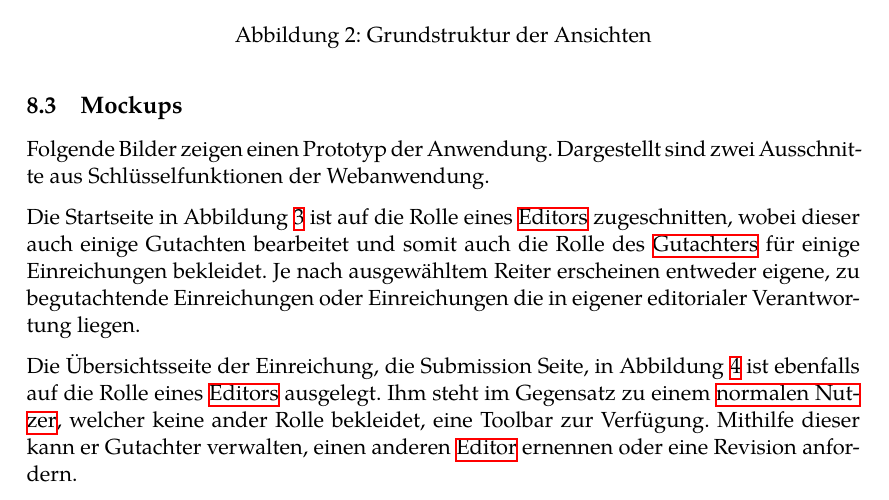
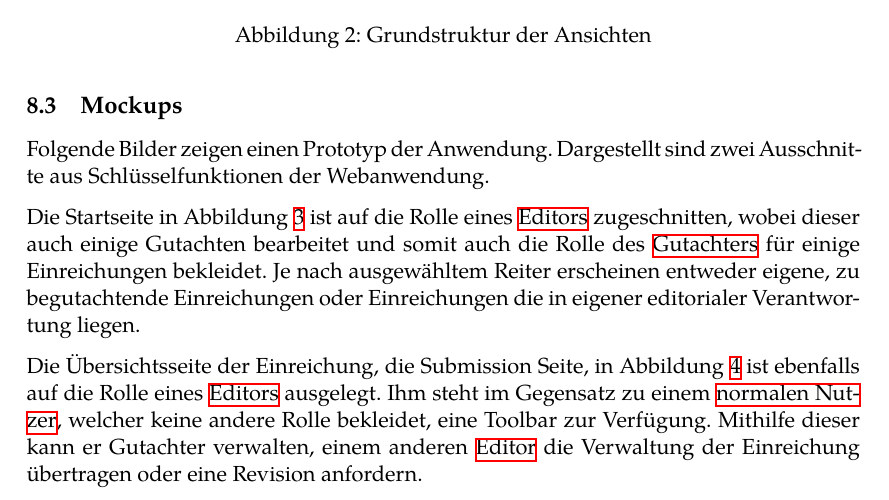
Before and after one commit to guersterst/LasEs, a LaTeX document (docs/Pflichtenheft/Main.tex, which reads docs/Pflichtenheft/Benutzeroberflaeche.tex): part of page 20 of 28, cut so that both start at the same text. Compiled offline with XeLaTeX.

Commit message:
Fixed spelling and toolbar functions

```diff
--- a/docs/Pflichtenheft/Benutzeroberflaeche.tex
+++ b/docs/Pflichtenheft/Benutzeroberflaeche.tex
@@ -44,8 +44,8 @@ Gutachten bearbeitet und somit auch die Rolle des \hyperref[mkrit:gutachter]{Gut
 Je nach ausgewähltem Reiter erscheinen entweder eigene, zu begutachtende Einreichungen oder Einreichungen die in eigener editorialer Verantwortung liegen.
 
 Die Übersichtsseite der Einreichung, die Submission Seite, in Abbildung \ref{fig:submission} ist ebenfalls auf die Rolle eines \hyperref[mkrit:editor]{Editors} ausgelegt.
-Ihm steht im Gegensatz zu einem \hyperref[mkrit:angemeldet]{normalen Nutzer}, welcher keine ander Rolle bekleidet, eine Toolbar zur Verfügung.
-Mithilfe dieser kann er Gutachter verwalten, einen anderen \hyperref[mkrit:editor]{Editor} ernennen oder eine Revision anfordern.
+Ihm steht im Gegensatz zu einem \hyperref[mkrit:angemeldet]{normalen Nutzer}, welcher keine andere Rolle bekleidet, eine Toolbar zur Verfügung.
+Mithilfe dieser kann er Gutachter verwalten, einem anderen \hyperref[mkrit:editor]{Editor} die Verwaltung der Einreichung übertragen oder eine Revision anfordern.
 
 
 \subsubsection{Startseite}
```
